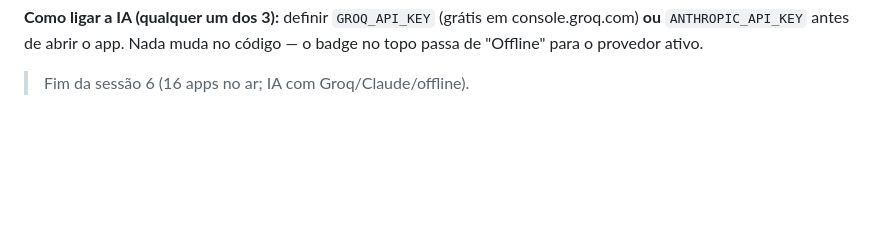
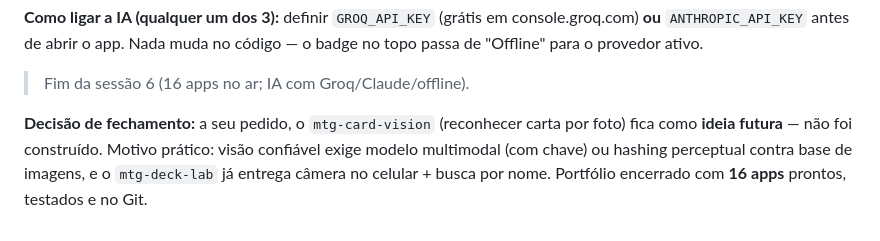
Before and after one commit to DiOliveira011/portfolio-dev, a Markdown page: DECISIONS.md, the part around the change. Drawn GitHub-style; blank space fills up the shorter version.

```diff
--- a/DECISIONS.md
+++ b/DECISIONS.md
@@ -317,3 +317,9 @@ console.groq.com) **ou** `ANTHROPIC_API_KEY` antes de abrir o app. Nada muda no
 código — o badge no topo passa de "Offline" para o provedor ativo.
 
 > Fim da sessão 6 (16 apps no ar; IA com Groq/Claude/offline).
+
+**Decisão de fechamento:** a seu pedido, o `mtg-card-vision` (reconhecer carta
+por foto) fica como **ideia futura** — não foi construído. Motivo prático: visão
+confiável exige modelo multimodal (com chave) ou hashing perceptual contra base
+de imagens, e o `mtg-deck-lab` já entrega câmera no celular + busca por nome.
+Portfólio encerrado com **16 apps** prontos, testados e no Git.
```
Also changed, not shown: README.md (+4 -3 lines).
